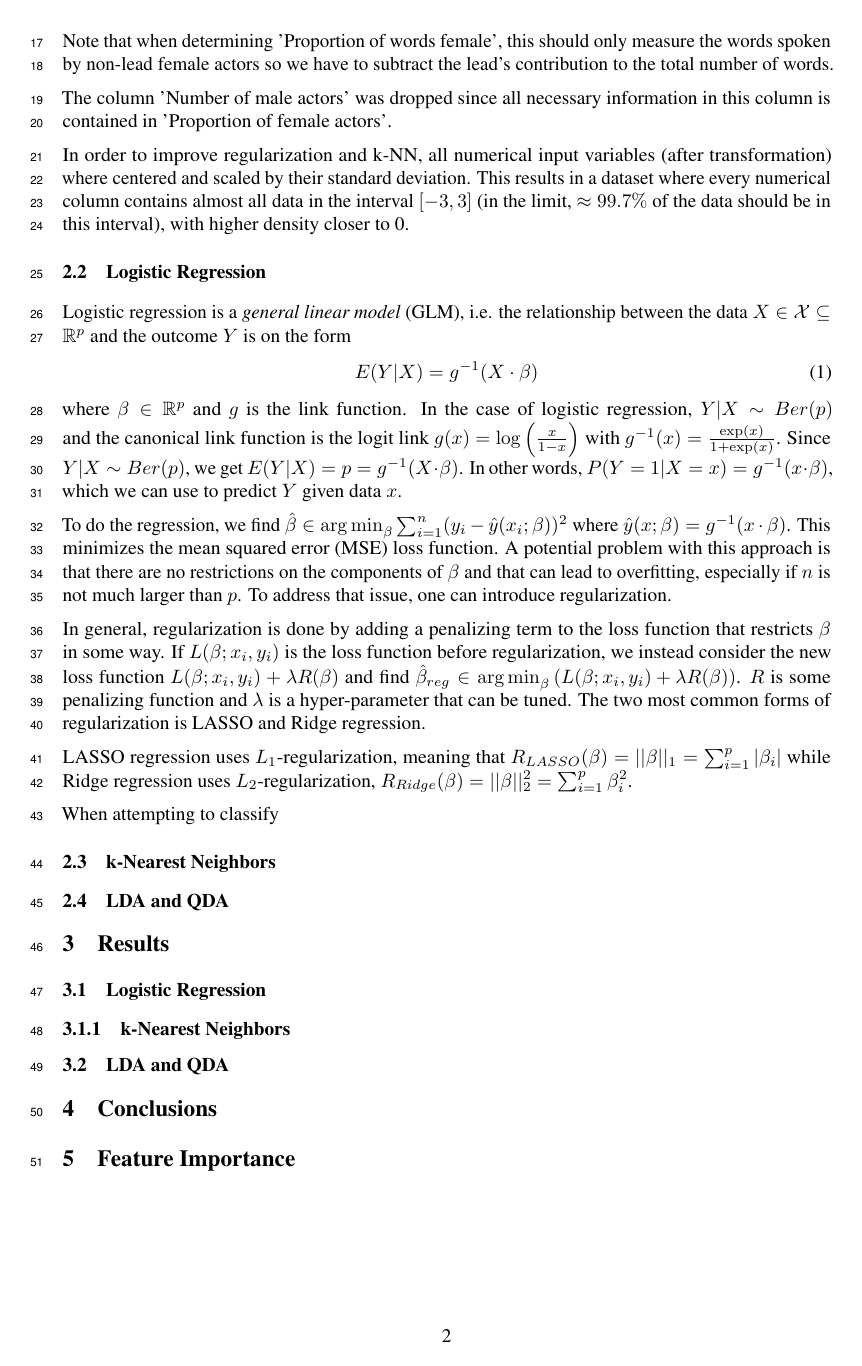
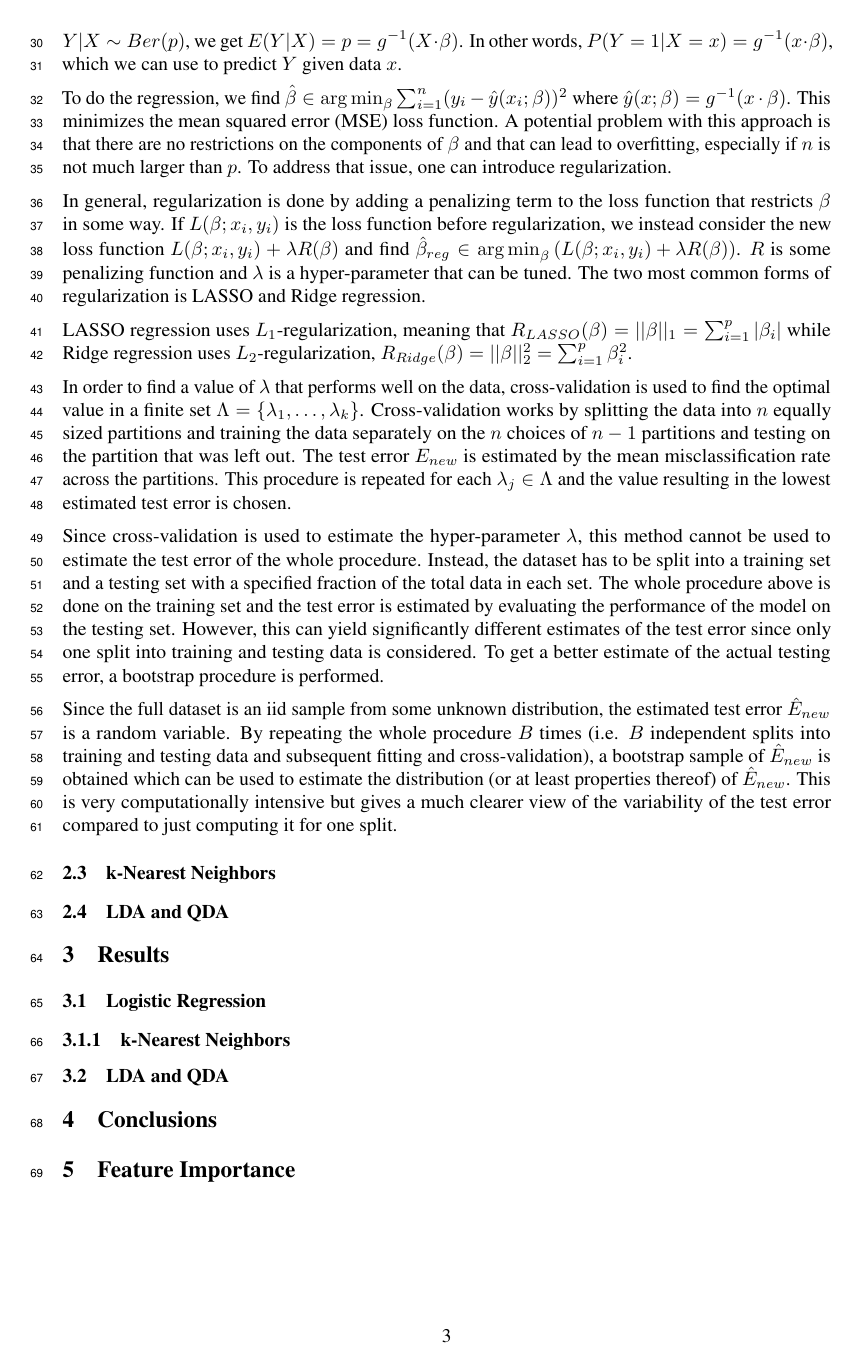
Before and after one commit to johannes-graner/statistical-machine-learning, a LaTeX paper (project/tex/project.tex): page 2 of 2 before the commit and page 3 of 3 after it. Compiled offline with pdfLaTeX.

Commit message:
logreg method, clarified transformations

```diff
--- a/project/tex/project.tex
+++ b/project/tex/project.tex
@@ -102,9 +105,9 @@ In the given dataset, there are columns for the total number of words spoken as
 
 Note that when determining 'Proportion of words female', this should only measure the words spoken by non-lead female actors so we have to subtract the lead's contribution to the total number of words.
 
-The column 'Number of male actors' was dropped since all necessary information in this column is contained in 'Proportion of female actors'.
+The column 'Number of male actors' was dropped since all necessary information in this column is contained in 'Proportion of female actors' together with 'Number of actors'.
 
-In order to improve regularization and k-NN, all numerical input variables (after transformation) where centered and scaled by their standard deviation. This results in a dataset where every numerical column contains almost all data in the interval $[-3,3]$ (in the limit, $\approx 99.7\%$ of the data should be in this interval), with higher density closer to 0.
+In order to improve regularization and k-NN, all remaining numerical input variables where centered and scaled by their standard deviation. This means that columns with proportions have values in the unit interval $[0,1]$ and the other numerical variables have values that are of roughly the same magnitude.
 
 \subsection{Logistic Regression}
 Logistic regression is a \textit{general linear model} (GLM), i.e. the relationship between the data $X \in \mathcal{X} \subseteq \mathbb{R}^p$ and the outcome $Y$ is on the form
@@ -119,7 +122,11 @@ In general, regularization is done by adding a penalizing term to the loss funct
 
 LASSO regression uses $L_1$-regularization, meaning that $R_{LASSO}(\beta) = ||\beta||_1 =  \sum_{i=1}^{p} |\beta_i|$ while Ridge regression uses $L_2$-regularization, $R_{Ridge}(\beta) = ||\beta||_2^2 = \sum_{i=1}^{p} \beta_i^2$.
 
-When attempting to classify
+In order to find a value of $\lambda$ that performs well on the data, cross-validation is used to find the optimal value in a finite set $\Lambda = \{ \lambda_1,\dots,\lambda_k \}$. Cross-validation works by splitting the data into $n$ equally sized partitions and training the data separately on the $n$ choices of $n-1$ partitions and testing on the partition that was left out. The test error $E_{new}$ is estimated by the mean misclassification rate across the partitions. This procedure is repeated for each $\lambda_j \in \Lambda$ and the value resulting in the lowest estimated test error is chosen.
+
+Since cross-validation is used to estimate the hyper-parameter $\lambda$, this method cannot be used to estimate the test error of the whole procedure. Instead, the dataset has to be split into a training set and a testing set with a specified fraction of the total data in each set. The whole procedure above is done on the training set and the test error is estimated by evaluating the performance of the model on the testing set. However, this can yield significantly different estimates of the test error since only one split into training and testing data is considered. To get a better estimate of the actual testing error, a bootstrap procedure is performed.
+
+Since the full dataset is an iid sample from some unknown distribution, the estimated test error $\hat E_{new}$ is a random variable. By repeating the whole procedure $B$ times (i.e. $B$ independent splits into training and testing data and subsequent fitting and cross-validation), a bootstrap sample of $\hat E_{new}$ is obtained which can be used to estimate the distribution (or at least properties thereof) of $\hat E_{new}$. This is very computationally intensive but gives a much clearer view of the variability of the test error compared to just computing it for one split.
 
 \subsection{k-Nearest Neighbors}
 
```
Also changed, not shown: project/tex/project.pdf, project/tex/project.tex (7 more changed lines), 3 other files.
